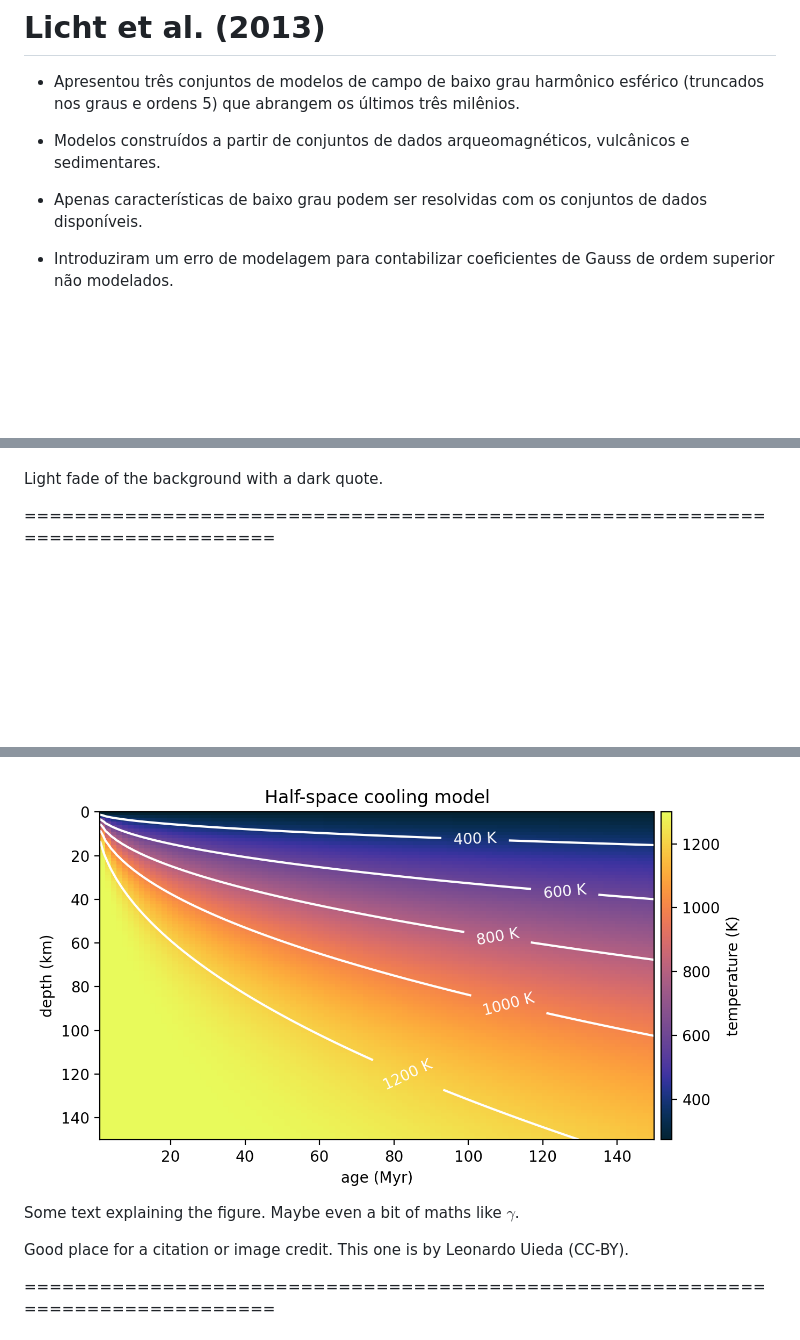
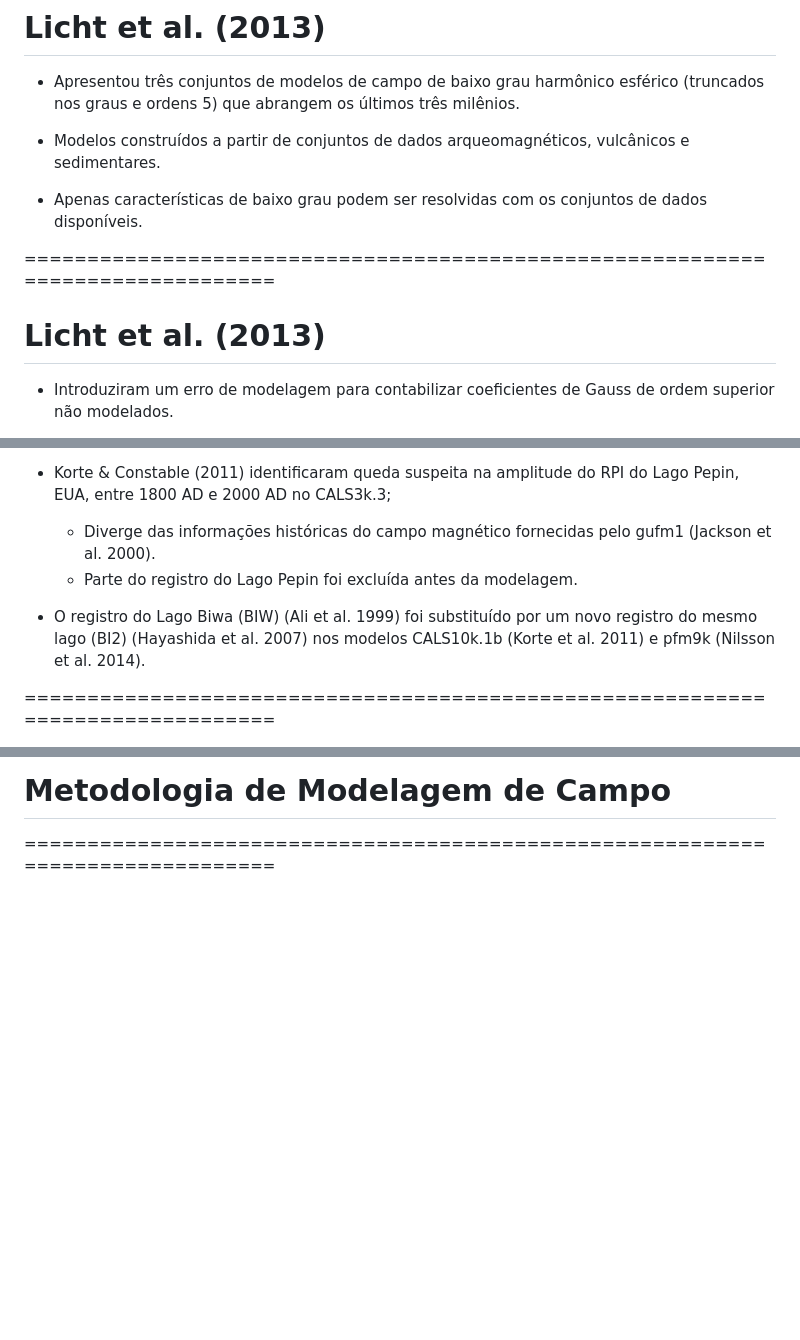
Before and after one commit to YagoMCastro/geomag-seminario2-msc-2024, a Markdown page: slides.md, 3 parts joined by grey strips. Rendered like a GitHub page; blank space fills up the shorter version.

```diff
--- a/slides.md
+++ b/slides.md
@@ -92,6 +92,10 @@ Sinta-se à vontade para tirar capturas de tela/compartilhar/reutilizar esta apr
 - <p style="text-align: justify;">Apresentou três conjuntos de modelos de campo de baixo grau harmônico esférico (truncados nos graus e ordens 5) que abrangem os últimos três milênios.</p>
 - <p style="text-align: justify;">Modelos construídos a partir de conjuntos de dados arqueomagnéticos, vulcânicos e sedimentares.</p>
 - <p style="text-align: justify;">Apenas características de baixo grau podem ser resolvidas com os conjuntos de dados disponíveis.</p>
+
+===============================================================================
+
+# Licht et al. (2013)
 - <p style="text-align: justify;">Introduziram um erro de modelagem para contabilizar coeficientes de Gauss de ordem superior não modelados.</p>
 - <p style="text-align: justify;">Aumentaram o peso dos dados arqueomagnéticos em comparação com os dados sedimentares, devido a erros de cronometragem nestes últimos.</p>
 
@@ -151,5 +155,7 @@ Sinta-se à vontade para tirar capturas de tela/compartilhar/reutilizar esta apr
 
-<div class="quote dark">
+- Korte & Constable (2011) identificaram queda suspeita na amplitude do RPI do Lago Pepin, EUA, entre 1800 AD e 2000 AD no CALS3k.3;
+  - Diverge das informações históricas do campo magnético fornecidas pelo gufm1 (Jackson et al. 2000).
+  - Parte do registro do Lago Pepin foi excluída antes da modelagem.
 
-Light fade of the background with a dark quote.
+- <p style="text-align: justify;">O registro do Lago Biwa (BIW) (Ali et al. 1999) foi substituído por um novo registro do mesmo lago (BI2) (Hayashida et al. 2007) nos modelos CALS10k.1b (Korte et al. 2011) e pfm9k (Nilsson et al. 2014).</p>
 
@@ -192,17 +165,4 @@ instead of bullet points
-<img src="assets/halfspace-temperature.png">
-
-Some text explaining the figure.
-Maybe even a bit of maths like $\gamma$.
-
-</div>
-</div>
-
-<div class="footnote">
-
-Good place for a citation or image credit.
-This one is by Leonardo Uieda (CC-BY).
-
-</div>
+# Metodologia de Modelagem de Campo
 
 ===============================================================================
 
```
Also changed, not shown: other parts of slides.md (+28 -90 lines), assets/figure1.png (added), assets/figure2.png (added).
